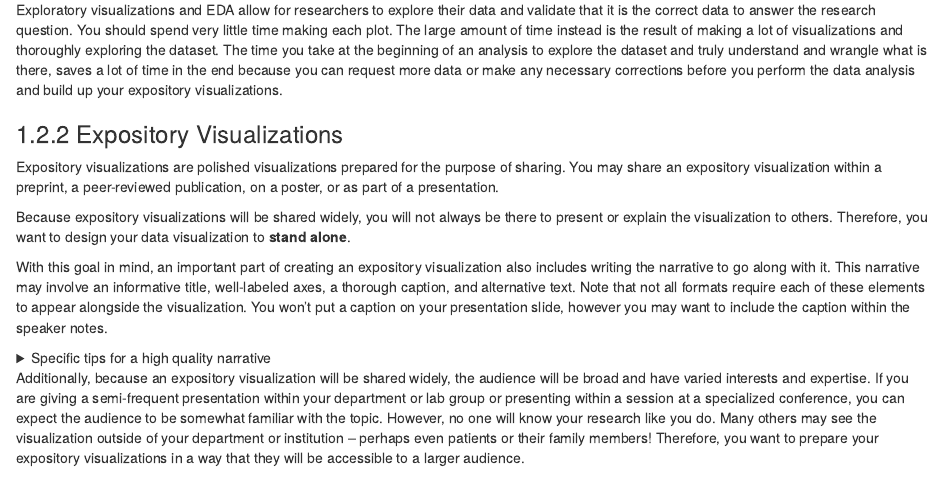
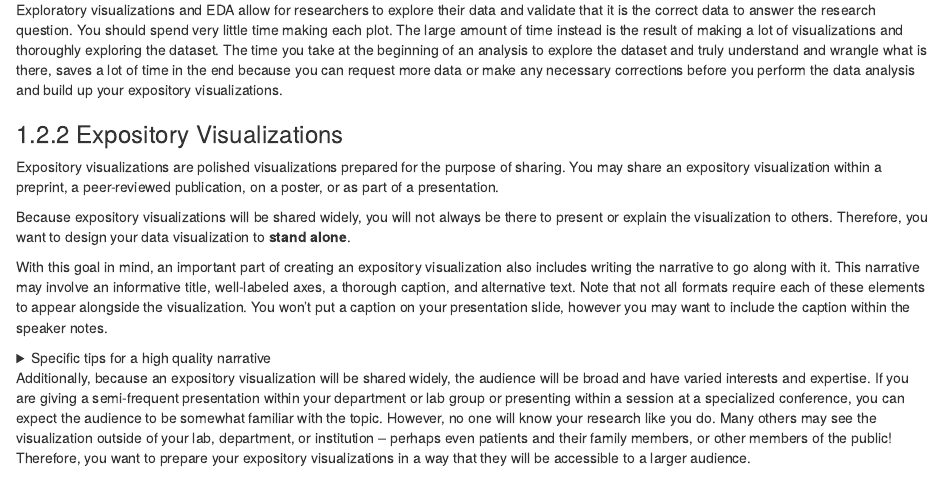
Before and after one commit to fhdsl/DataViz_Considerations, an R Markdown document (02_what_why_intro.Rmd): the page in a window 1100 px wide, from 1680 px down. Rendered offline with R 4.5, knitr and Pandoc, with nearby package versions; drawn as R Markdown's standard HTML page in place of the format the file asks for; some code elsewhere in the file could not run offline.

Commit message:
Update 02_what_why_intro.Rmd
Co-authored-by: Carrie Wright <23014755+carriewright11@users.noreply.github.com>

````diff
--- a/02_what_why_intro.Rmd
+++ b/02_what_why_intro.Rmd
@@ -98,7 +98,7 @@ With this goal in mind, an important part of creating an expository visualizatio
 </details>
 
 
-Additionally, because an expository visualization will be shared widely, the audience will be broad and have varied interests and expertise. If you are giving a semi-frequent presentation within your department or lab group or presenting within a session at a specialized conference, you can expect the audience to be somewhat familiar with the topic. However, no one will know your research like you do. Many others may see the visualization outside of your department or institution -- perhaps even patients or their family members! Therefore, you want to prepare your expository visualizations in a way that they will be accessible to a larger audience.
+Additionally, because an expository visualization will be shared widely, the audience will be broad and have varied interests and expertise. If you are giving a semi-frequent presentation within your department or lab group or presenting within a session at a specialized conference, you can expect the audience to be somewhat familiar with the topic. However, no one will know your research like you do. Many others may see the visualization outside of your lab, department, or institution -- perhaps even patients and their family members, or other members of the public! Therefore, you want to prepare your expository visualizations in a way that they will be accessible to a larger audience.
 
 ```{r fig.align = 'center', out.width = "100%", echo = FALSE, fig.alt = ""}
 ottrpal::include_slide("https://docs.google.com/presentation/d/1fu-KfdN2ldOXB49o9zdpurFbVvl1bOh8cfQ3vu0szk4/edit?slide=id.g3a4b3643292_0_72#slide=id.g3a4b3643292_0_72")
````
